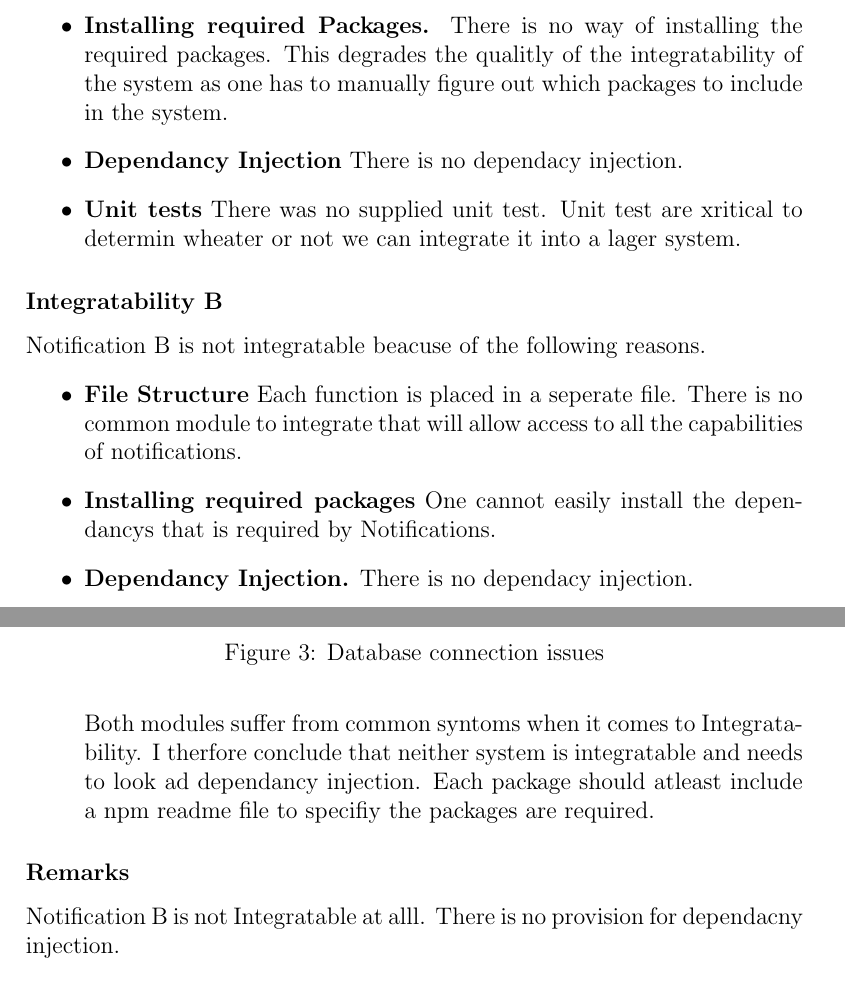
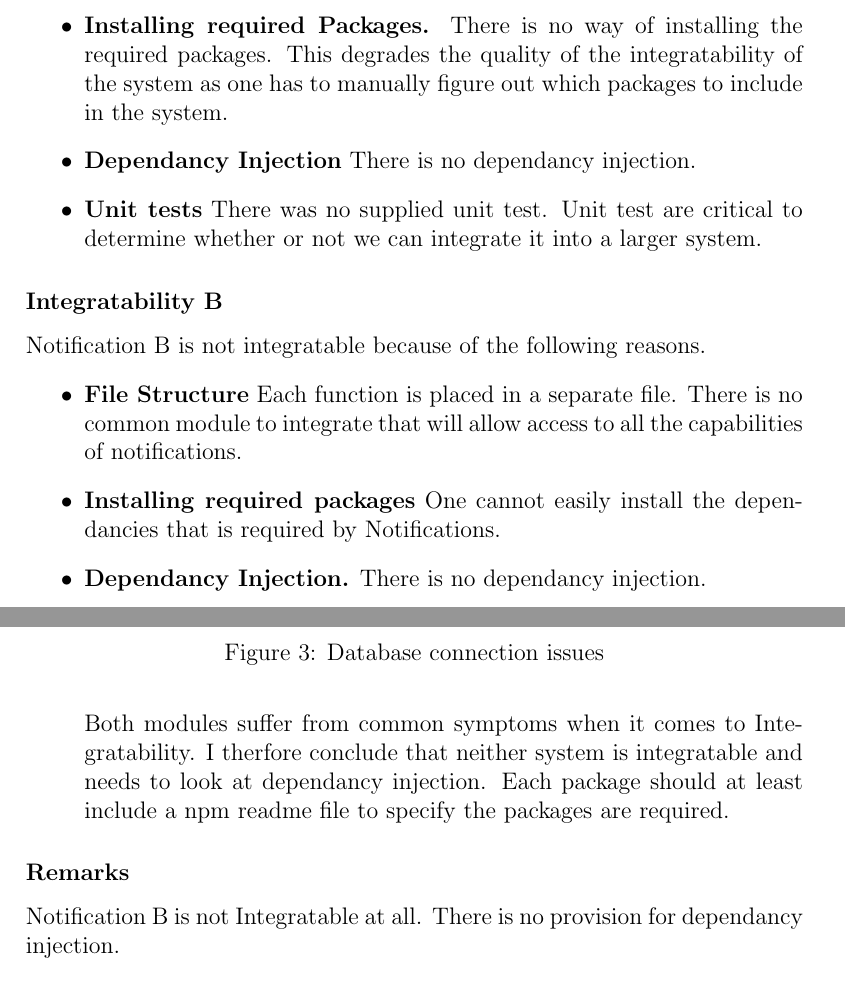
Before and after one commit to DianMarx/notificationTesting, a LaTeX document (Testing.tex, which reads NonFunctional/Integrability.tex): two parts of pages 13 and 15 of 15, joined at a grey line, cut so that both start at the same text. Compiled offline with pdfLaTeX.

Commit message:
Fixed some spelling mistakes

```diff
--- a/NonFunctional/Integrability.tex
+++ b/NonFunctional/Integrability.tex
@@ -7,20 +7,20 @@ Notification A is not integratable beacuse of the following reasons.
 \begin{itemize}
 	\item \textbf{Installing required Packages.}
-	There is no way of installing the required packages. This degrades the qualitly of the integratability of the system as one has to manually figure out which packages to include in the system.
+	There is no way of installing the required packages. This degrades the quality of the integratability of the system as one has to manually figure out which packages to include in the system.
 	\item \textbf{Dependancy Injection}
-	There is no dependacy injection.
+	There is no dependancy injection.
 	\item \textbf{Unit tests}
-	There was no supplied unit test. Unit test are xritical to determin wheater or not we can integrate it into a lager system.
+	There was no supplied unit test. Unit test are critical to determine whether or not we can integrate it into a larger system.
 \end{itemize}
 \subsubsection*{Integratability B}
-Notification B is not integratable beacuse of the following reasons.
+Notification B is not integratable because of the following reasons.
 \begin{itemize}
 	\item \textbf{File Structure}
-	Each function is placed in a seperate file. There is no common module to integrate that will allow access to all the capabilities of notifications.
+	Each function is placed in a separate file. There is no common module to integrate that will allow access to all the capabilities of notifications.
 	\item \textbf{Installing required packages}
-	One cannot easily install the dependancys that is required by Notifications.
+	One cannot easily install the dependancies that is required by Notifications.
 	\item \textbf{Dependancy Injection.}
-	There is no dependacy injection.
+	There is no dependancy injection.
 	\item \textbf{Unit tests} There is a file called test.js that is an attempt at unit testing but no proper unit testing was applied. They should have used someting similar to Unit.js.
 		~\ref{fig:IntegrationUnitTest}
 		\begin{figure}[H]
@@ -38,7 +38,7 @@ Notification B is not integratable beacuse of the following reasons.
 			\caption{Database connection issues}
 			\label{fig:scope}
 		\end{figure}
-Both modules suffer from common syntoms when it comes to Integratability. I therfore conclude that neither system is integratable and needs to look ad dependancy injection. Each package should atleast include a npm readme file to specifiy the packages are required.
+Both modules suffer from common symptoms when it comes to Integratability. I therfore conclude that neither system is integratable and needs to look at dependancy injection. Each package should at least include a npm readme file to specify the packages are required.
 \end{itemize}
 \subsubsection*{Remarks}
-Notification B is not Integratable at alll. There is no provision for dependacny injection.
+Notification B is not Integratable at all. There is no provision for dependancy injection.
```
Also changed, not shown: NonFunctional/Integrability.tex (4 more changed lines).
